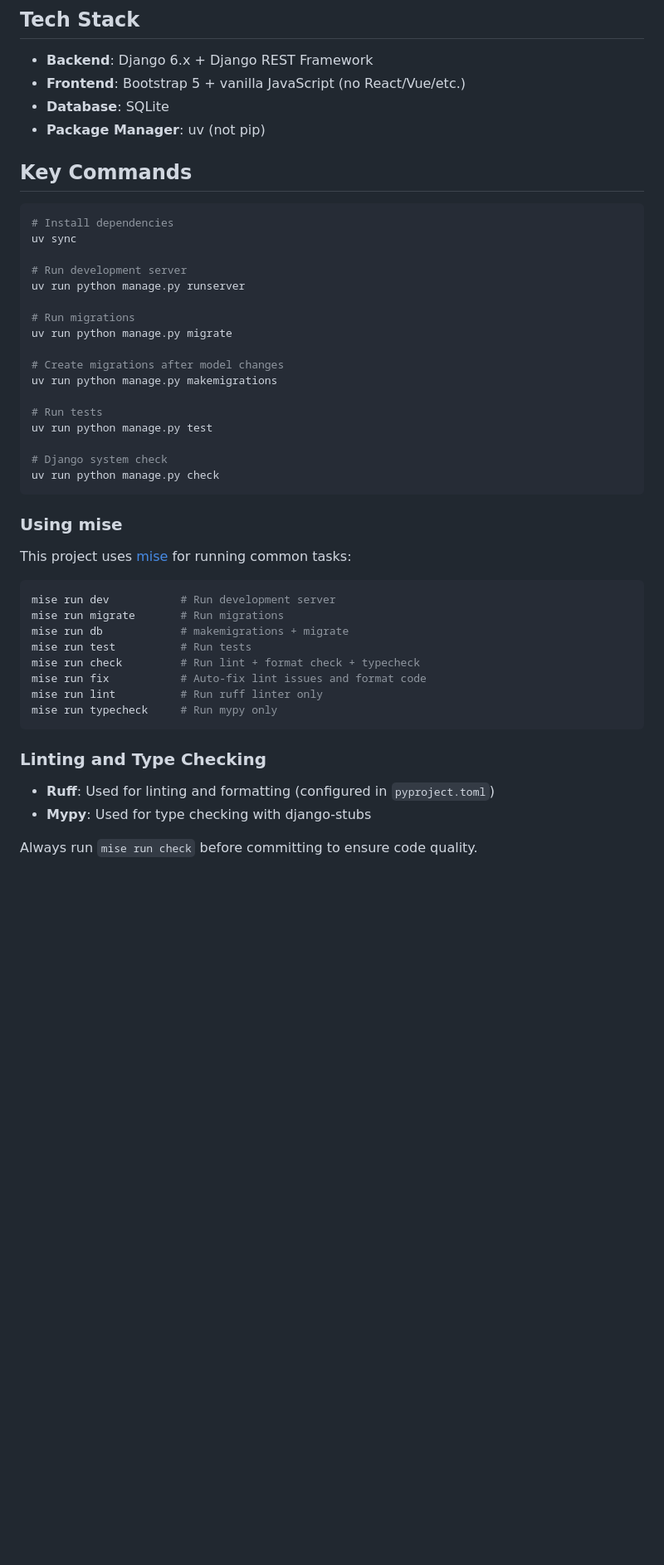
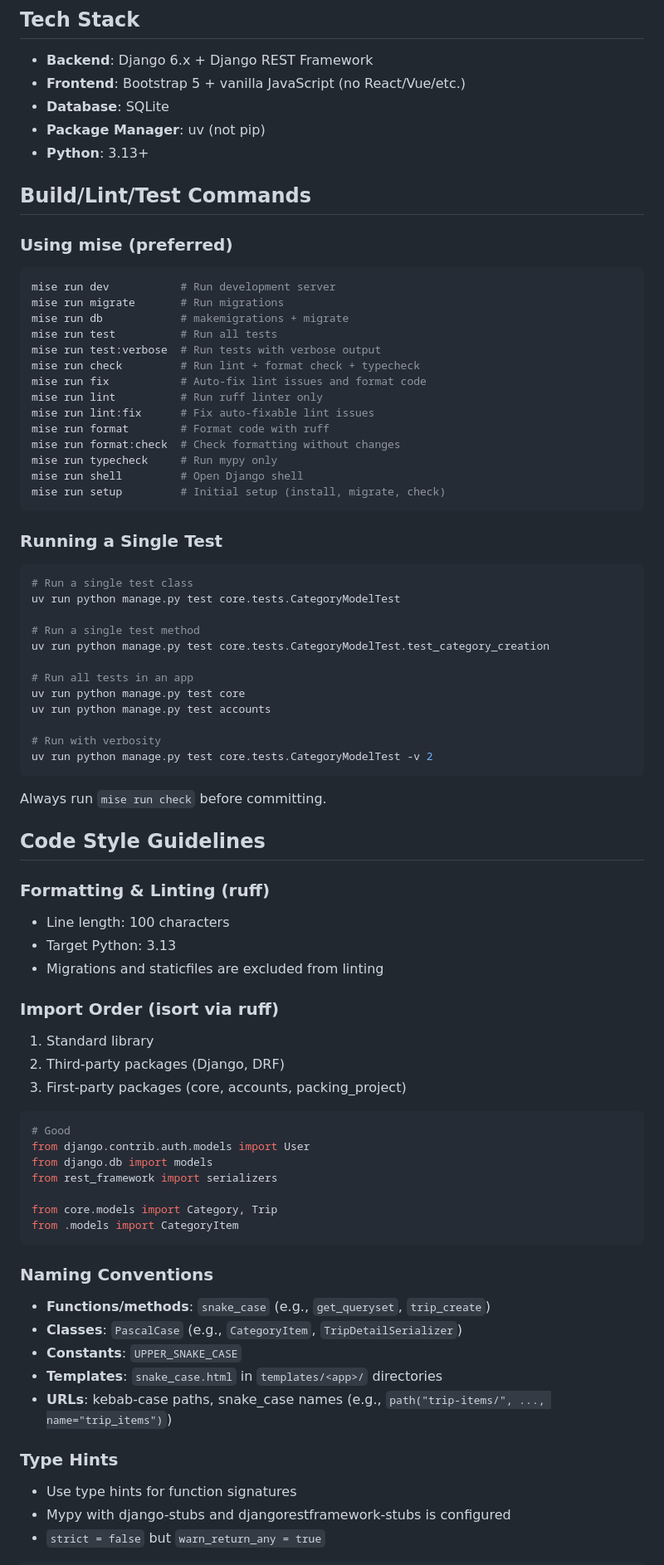
Before and after one commit to benmepham/packing-app, a Markdown page: AGENTS.md, the part around one of its changes. Shown at 83% size. Rendered like a GitHub page; blank space fills up the shorter version.

````diff
--- a/AGENTS.md
+++ b/AGENTS.md
@@ -12,47 +12,83 @@ A Django-based packing list web application. Users create category templates wit
 - **Frontend**: Bootstrap 5 + vanilla JavaScript (no React/Vue/etc.)
 - **Database**: SQLite
 - **Package Manager**: uv (not pip)
+- **Python**: 3.13+
 
-## Key Commands
+## Build/Lint/Test Commands
 
-```bash
-# Install dependencies
-uv sync
-
-# Run development server
-uv run python manage.py runserver
-
-# Run migrations
-uv run python manage.py migrate
-
-# Create migrations after model changes
-uv run python manage.py makemigrations
-
-# Run tests
-uv run python manage.py test
-
-# Django system check
-uv run python manage.py check
-```
-
-### Using mise
-
-This project uses [mise](https://mise.jdx.dev/) for running common tasks:
+### Using mise (preferred)
 
 ```bash
 mise run dev           # Run development server
 mise run migrate       # Run migrations
 mise run db            # makemigrations + migrate
-mise run test          # Run tests
+mise run test          # Run all tests
+mise run test:verbose  # Run tests with verbose output
 mise run check         # Run lint + format check + typecheck
 mise run fix           # Auto-fix lint issues and format code
 mise run lint          # Run ruff linter only
+mise run lint:fix      # Fix auto-fixable lint issues
+mise run format        # Format code with ruff
+mise run format:check  # Check formatting without changes
 mise run typecheck     # Run mypy only
+mise run shell         # Open Django shell
+mise run setup         # Initial setup (install, migrate, check)
 ```
 
-### Linting and Type Checking
+### Running a Single Test
 
-- **Ruff**: Used for linting and formatting (configured in `pyproject.toml`)
-- **Mypy**: Used for type checking with django-stubs
+```bash
+# Run a single test class
+uv run python manage.py test core.tests.CategoryModelTest
 
-Always run `mise run check` before committing to ensure code quality.
+# Run a single test method
+uv run python manage.py test core.tests.CategoryModelTest.test_category_creation
+
+# Run all tests in an app
+uv run python manage.py test core
+uv run python manage.py test accounts
+
+# Run with verbosity
+uv run python manage.py test core.tests.CategoryModelTest -v 2
+```
+
+Always run `mise run check` before committing.
+
+## Code Style Guidelines
+
+### Formatting & Linting (ruff)
+
+- Line length: 100 characters
+- Target Python: 3.13
+- Migrations and staticfiles are excluded from linting
+
+### Import Order (isort via ruff)
+
+1. Standard library
+2. Third-party packages (Django, DRF)
+3. First-party packages (core, accounts, packing_project)
+
+```python
+# Good
+from django.contrib.auth.models import User
+from django.db import models
+from rest_framework import serializers
+
+from core.models import Category, Trip
+from .models import CategoryItem
+```
+
+### Naming Conventions
+
+- **Functions/methods**: `snake_case` (e.g., `get_queryset`, `trip_create`)
+- **Classes**: `PascalCase` (e.g., `CategoryItem`, `TripDetailSerializer`)
+- **Constants**: `UPPER_SNAKE_CASE`
+- **Templates**: `snake_case.html` in `templates/<app>/` directories
+- **URLs**: kebab-case paths, snake_case names (e.g., `path("trip-items/", ..., name="trip_items")`)
+
+### Type Hints
+
+- Use type hints for function signatures
+- Mypy with django-stubs and djangorestframework-stubs is configured
+- `strict = false` but `warn_return_any = true`
+
````
Also changed, not shown: other parts of AGENTS.md (+66 -20 lines).
